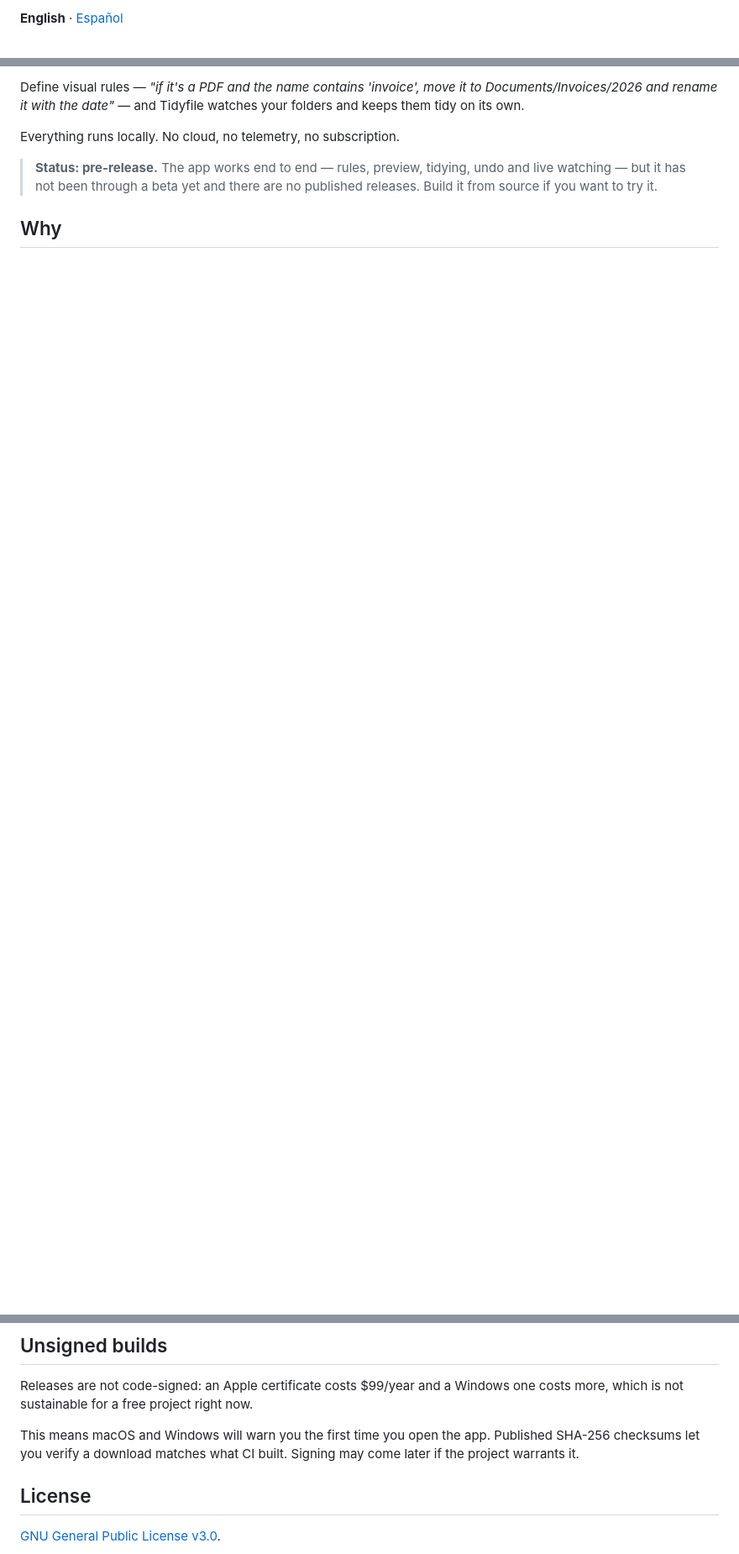
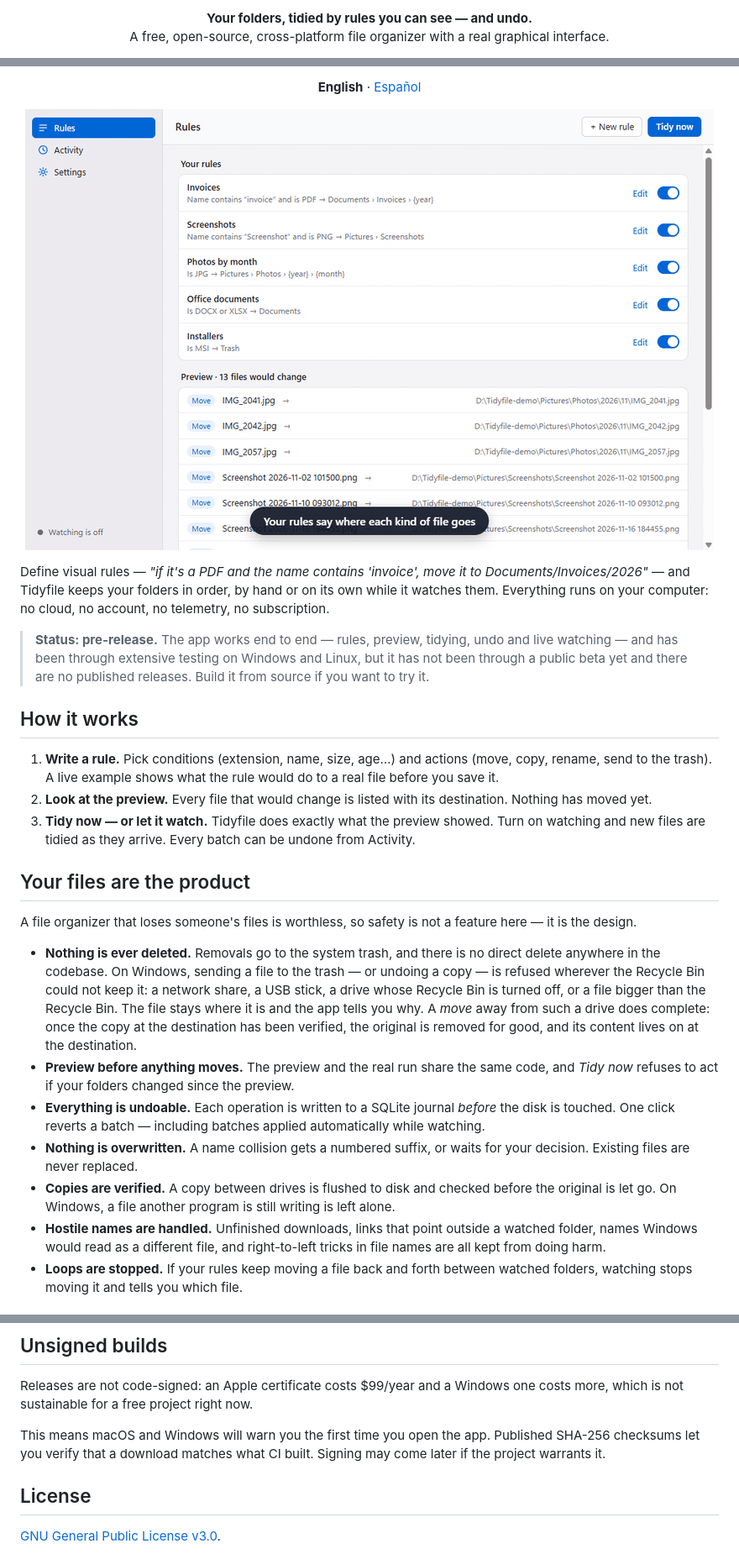
Before and after one commit to neomikhe/Tidyfile, a Markdown page: README.md, 3 parts joined by grey strips. Shown at 84% size. GitHub-like rendering; pictures changed too: docs/demo.gif (added); blank space fills up the shorter version.

```diff
--- a/README.md
+++ b/README.md
@@ -2,3 +2,6 @@
 
-**English** · [Español](README.es.md)
+<p align="center">
+  <strong>Your folders, tidied by rules you can see — and undo.</strong><br>
+  A free, open-source, cross-platform file organizer with a real graphical interface.
+</p>
 
@@ -6,8 +14,31 @@ A free, open-source, cross-platform file organizer with a graphical interface.
 
-Define visual rules — *"if it's a PDF and the name contains 'invoice', move it to Documents/Invoices/2026 and rename it with the date"* — and Tidyfile watches your folders and keeps them tidy on its own.
+<p align="center">
+  <strong>English</strong> · <a href="README.es.md">Español</a>
+</p>
 
-Everything runs locally. No cloud, no telemetry, no subscription.
+<p align="center">
+  <img src="docs/demo.gif" alt="Tidyfile: the rules, the preview, Tidy now and Undo all" width="820">
+</p>
 
-> **Status: pre-release.** The app works end to end — rules, preview, tidying, undo and live watching — but it has not been through a beta yet and there are no published releases. Build it from source if you want to try it.
+Define visual rules — *"if it's a PDF and the name contains 'invoice', move it to Documents/Invoices/2026"* — and Tidyfile keeps your folders in order, by hand or on its own while it watches them. Everything runs on your computer: no cloud, no account, no telemetry, no subscription.
 
-## Why
+> **Status: pre-release.** The app works end to end — rules, preview, tidying, undo and live watching — and has been through extensive testing on Windows and Linux, but it has not been through a public beta yet and there are no published releases. Build it from source if you want to try it.
+
+## How it works
+
+1. **Write a rule.** Pick conditions (extension, name, size, age…) and actions (move, copy, rename, send to the trash). A live example shows what the rule would do to a real file before you save it.
+2. **Look at the preview.** Every file that would change is listed with its destination. Nothing has moved yet.
+3. **Tidy now — or let it watch.** Tidyfile does exactly what the preview showed. Turn on watching and new files are tidied as they arrive. Every batch can be undone from Activity.
+
+## Your files are the product
+
+A file organizer that loses someone's files is worthless, so safety is not a feature here — it is the design.
+
+- **Nothing is ever deleted.** Removals go to the system trash, and there is no direct delete anywhere in the codebase. On Windows, sending a file to the trash — or undoing a copy — is refused wherever the Recycle Bin could not keep it: a network share, a USB stick, a drive whose Recycle Bin is turned off, or a file bigger than the Recycle Bin. The file stays where it is and the app tells you why. A *move* away from such a drive does complete: once the copy at the destination has been verified, the original is removed for good, and its content lives on at the destination.
+- **Preview before anything moves.** The preview and the real run share the same code, and *Tidy now* refuses to act if your folders changed since the preview.
+- **Everything is undoable.** Each operation is written to a SQLite journal *before* the disk is touched. One click reverts a batch — including batches applied automatically while watching.
+- **Nothing is overwritten.** A name collision gets a numbered suffix, or waits for your decision. Existing files are never replaced.
+- **Copies are verified.** A copy between drives is flushed to disk and checked before the original is let go. On Windows, a file another program is still writing is left alone.
+- **Hostile names are handled.** Unfinished downloads, links that point outside a watched folder, names Windows would read as a different file, and right-to-left tricks in file names are all kept from doing harm.
+- **Loops are stopped.** If your rules keep moving a file back and forth between watched folders, watching stops moving it and tells you which file.
+
@@ -60,7 +85,7 @@ npm run tauri build    # produce installers
 
 Releases are not code-signed: an Apple certificate costs $99/year and a Windows one costs more, which is not sustainable for a free project right now.
 
-This means macOS and Windows will warn you the first time you open the app. Published SHA-256 checksums let you verify a download matches what CI built. Signing may come later if the project warrants it.
+This means macOS and Windows will warn you the first time you open the app. Published SHA-256 checksums let you verify that a download matches what CI built. Signing may come later if the project warrants it.
 
 ## License
 
```
Also changed, not shown: other parts of README.md (+21 -22 lines), README.es.md (+52 -27 lines), docs/demo-es.gif (added).
